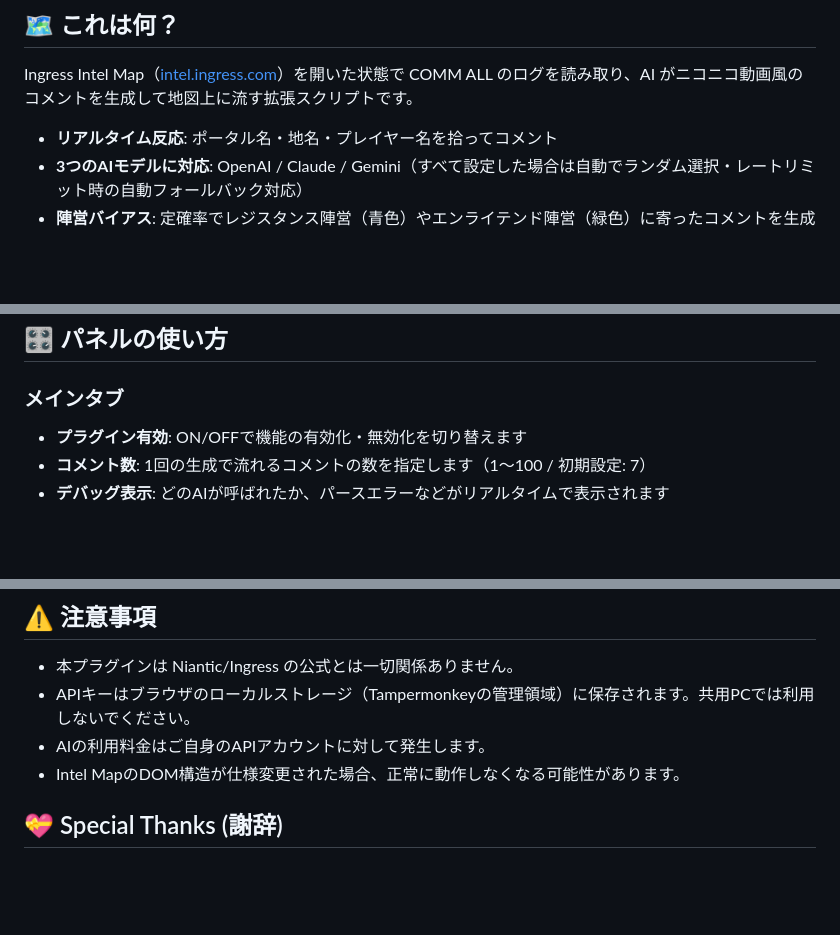
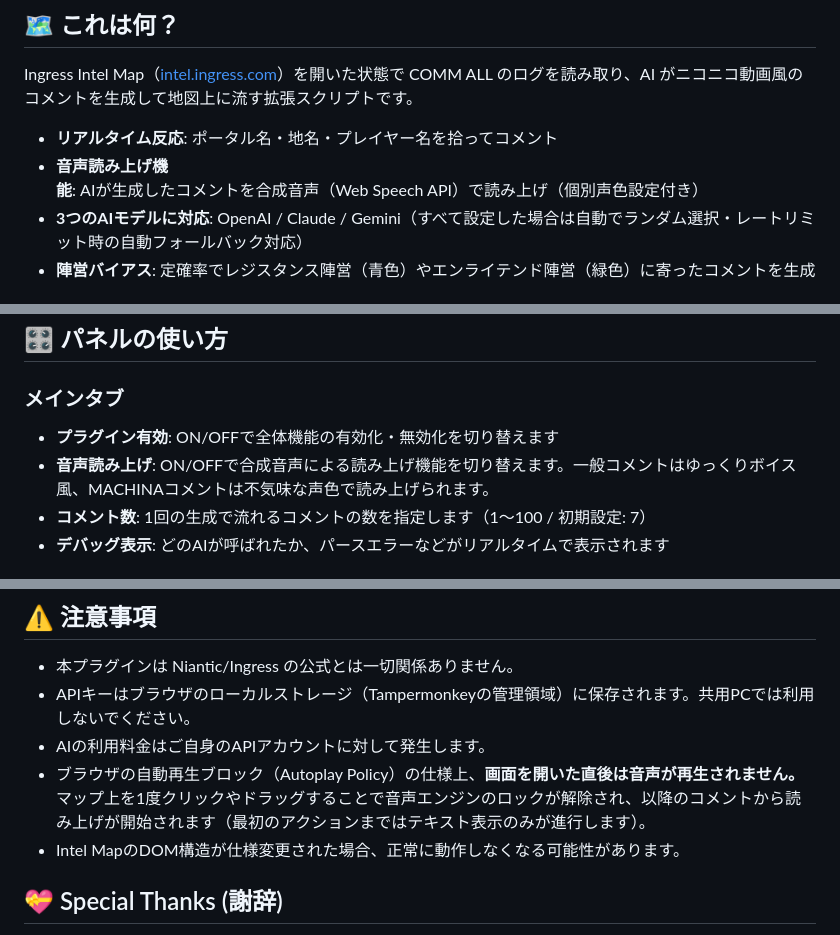
Before and after one commit to MikanRobot/nico-intelmap, a Markdown page: README.md, 3 parts joined by grey strips. GitHub-like rendering; blank space fills up the shorter version.

Commit message:
Update README.md with Text-to-Speech feature details and Autoplay Policy notes

```diff
--- a/README.md
+++ b/README.md
@@ -16,6 +16,7 @@
 Ingress Intel Map（[intel.ingress.com](https://intel.ingress.com)）を開いた状態で COMM ALL のログを読み取り、AI がニコニコ動画風のコメントを生成して地図上に流す拡張スクリプトです。
 
 - **リアルタイム反応**: ポータル名・地名・プレイヤー名を拾ってコメント
+- **音声読み上げ機能**: AIが生成したコメントを合成音声（Web Speech API）で読み上げ（個別声色設定付き）
 - **3つのAIモデルに対応**: OpenAI / Claude / Gemini（すべて設定した場合は自動でランダム選択・レートリミット時の自動フォールバック対応）
 - **陣営バイアス**: 定確率でレジスタンス陣営（青色）やエンライテンド陣営（緑色）に寄ったコメントを生成
 
@@ -51,7 +52,8 @@ Ingress Intel Map（[intel.ingress.com](https://intel.ingress.com)）を開い
 ## 🎛️ パネルの使い方
 
 ### メインタブ
-- **プラグイン有効**: ON/OFFで機能の有効化・無効化を切り替えます
+- **プラグイン有効**: ON/OFFで全体機能の有効化・無効化を切り替えます
+- **音声読み上げ**: ON/OFFで合成音声による読み上げ機能を切り替えます。一般コメントはゆっくりボイス風、MACHINAコメントは不気味な声色で読み上げられます。
 - **コメント数**: 1回の生成で流れるコメントの数を指定します（1〜100 / 初期設定: 7）
 - **デバッグ表示**: どのAIが呼ばれたか、パースエラーなどがリアルタイムで表示されます
 
@@ -74,6 +76,7 @@ Ingress Intel Map（[intel.ingress.com](https://intel.ingress.com)）を開い
 - 本プラグインは Niantic/Ingress の公式とは一切関係ありません。
 - APIキーはブラウザのローカルストレージ（Tampermonkeyの管理領域）に保存されます。共用PCでは利用しないでください。
 - AIの利用料金はご自身のAPIアカウントに対して発生します。
+- ブラウザの自動再生ブロック（Autoplay Policy）の仕様上、**画面を開いた直後は音声が再生されません。** マップ上を1度クリックやドラッグすることで音声エンジンのロックが解除され、以降のコメントから読み上げが開始されます（最初のアクションまではテキスト表示のみが進行します）。
 - Intel MapのDOM構造が仕様変更された場合、正常に動作しなくなる可能性があります。
 
 ## 💝 Special Thanks (謝辞)
```
